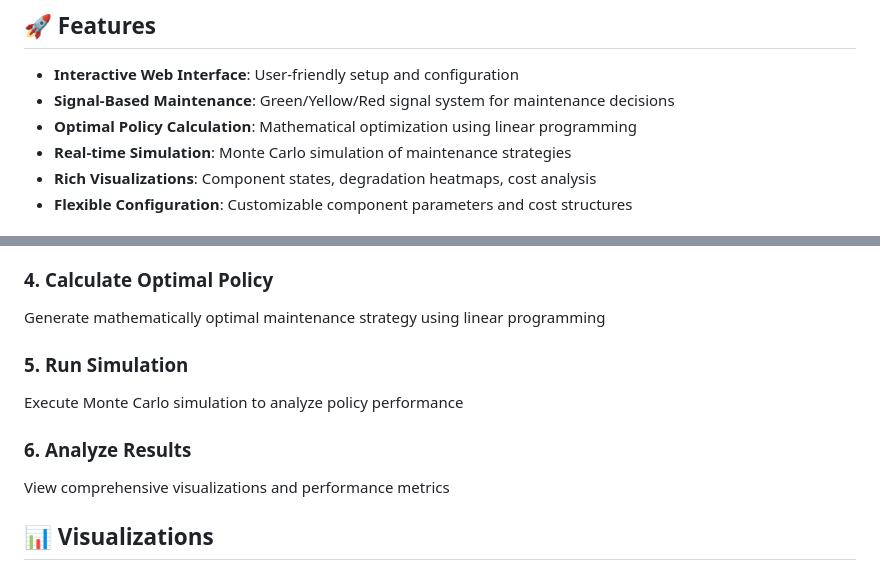
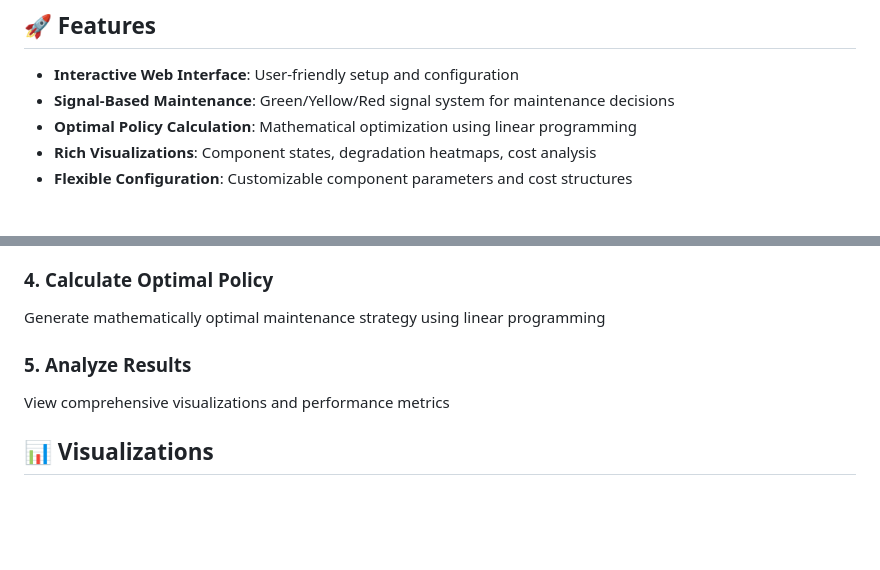
Before and after one commit to musaers/bakim_app, a Markdown page: README.md, 2 parts joined by grey strips. Rendered like a GitHub page; blank space fills up the shorter version.

```diff
--- a/README.md
+++ b/README.md
@@ -7,7 +7,6 @@ A comprehensive web-based application for simulating and optimizing maintenance
 - **Interactive Web Interface**: User-friendly setup and configuration
 - **Signal-Based Maintenance**: Green/Yellow/Red signal system for maintenance decisions
 - **Optimal Policy Calculation**: Mathematical optimization using linear programming
-- **Real-time Simulation**: Monte Carlo simulation of maintenance strategies
 - **Rich Visualizations**: Component states, degradation heatmaps, cost analysis
 - **Flexible Configuration**: Customizable component parameters and cost structures
 
@@ -94,10 +93,8 @@ maintenance-optimization-system/
 ### 4. Calculate Optimal Policy
 Generate mathematically optimal maintenance strategy using linear programming
 
-### 5. Run Simulation
-Execute Monte Carlo simulation to analyze policy performance
 
-### 6. Analyze Results
+### 5. Analyze Results
 View comprehensive visualizations and performance metrics
 
 ## 📊 Visualizations
```
